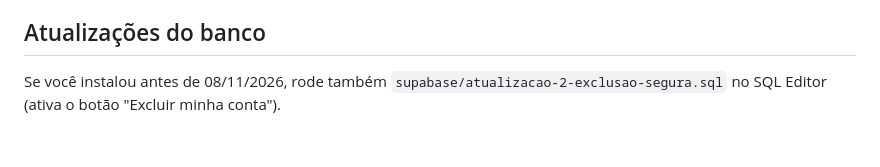
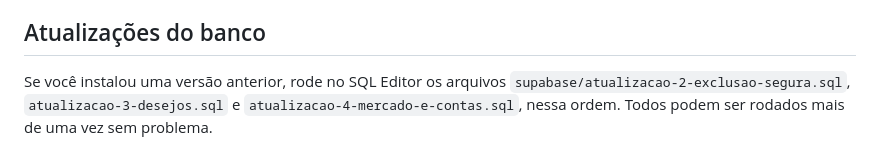
Before and after one commit to s0lomon47/casa, a Markdown page: PUBLICAR.md, the part around the change. Rendered like a GitHub page.

```diff
--- a/PUBLICAR.md
+++ b/PUBLICAR.md
@@ -46,4 +46,4 @@ Tudo gratuito. Leva uns 20 minutos.
 
 ## Atualizações do banco
 
-Se você instalou antes de 08/11/2026, rode também `supabase/atualizacao-2-exclusao-segura.sql` no SQL Editor (ativa o botão "Excluir minha conta").
+Se você instalou uma versão anterior, rode no SQL Editor os arquivos `supabase/atualizacao-2-exclusao-segura.sql`, `atualizacao-3-desejos.sql` e `atualizacao-4-mercado-e-contas.sql`, nessa ordem. Todos podem ser rodados mais de uma vez sem problema.
```
Also changed, not shown: README.md (+2 -2 lines), docs/celular-contas.png, docs/celular-desejos.png, docs/celular-mercado.png, 5 other files.
